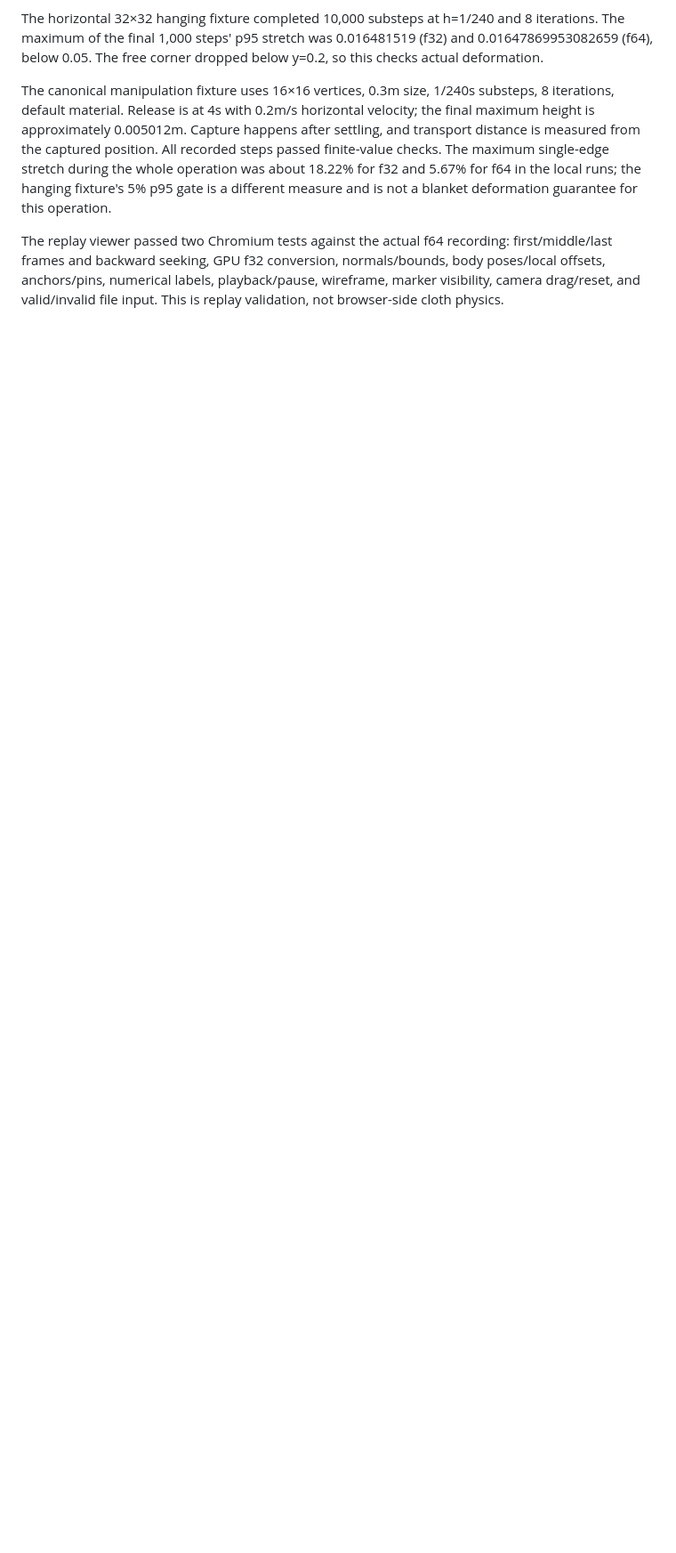
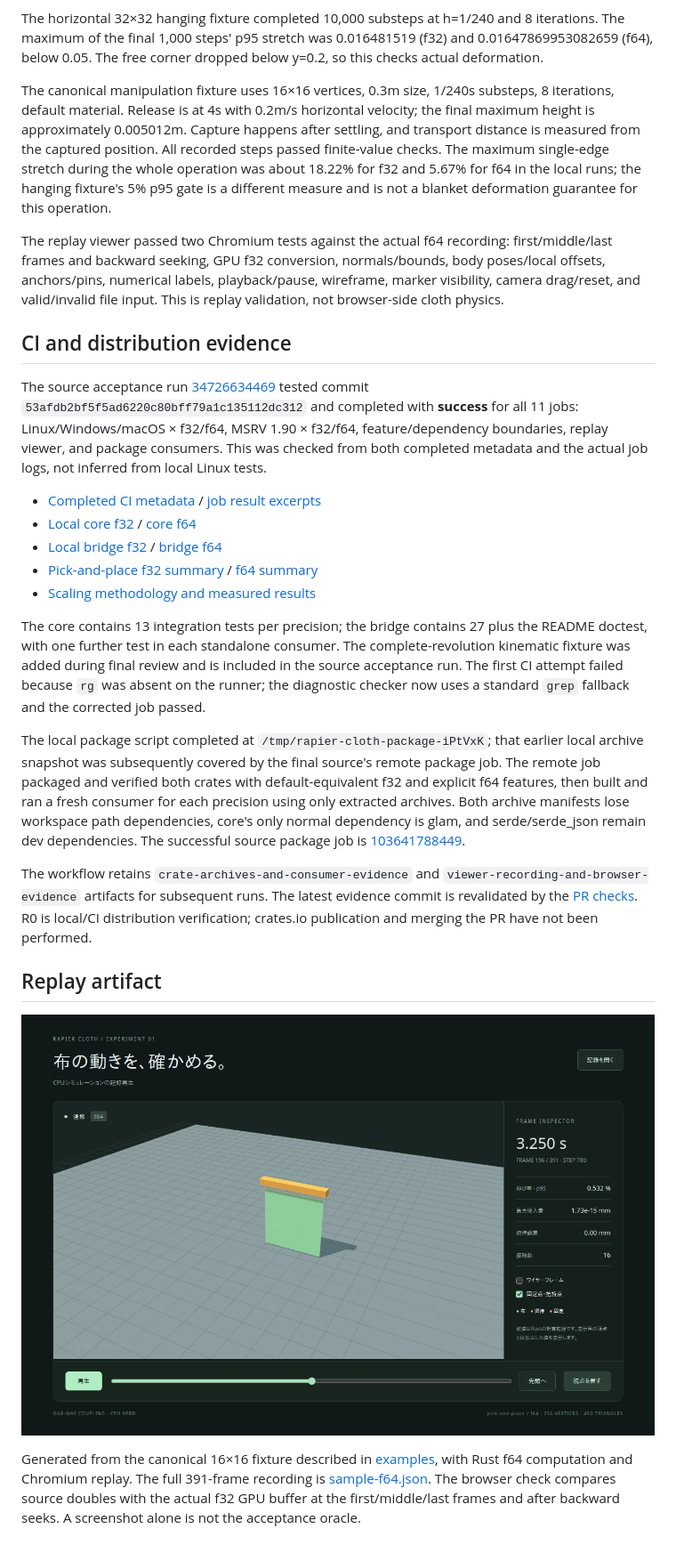
Before and after one commit to neka-nat/rapier-cloth, a Markdown page: docs/progress.md, the part around one of its changes. Shown at 89% size. Drawn GitHub-style; pictures changed too: docs/evidence/pick-and-place.png (added); blank space fills up the shorter version.

Commit message:
Record cross-platform acceptance, benchmark data and release artifacts

```diff
--- a/docs/progress.md
+++ b/docs/progress.md
@@ -21,3 +21,25 @@ The horizontal 32×32 hanging fixture completed 10,000 substeps at h=1/240 and 8
 The canonical manipulation fixture uses 16×16 vertices, 0.3m size, 1/240s substeps, 8 iterations, default material. Release is at 4s with 0.2m/s horizontal velocity; the final maximum height is approximately 0.005012m. Capture happens after settling, and transport distance is measured from the captured position. All recorded steps passed finite-value checks. The maximum single-edge stretch during the whole operation was about 18.22% for f32 and 5.67% for f64 in the local runs; the hanging fixture's 5% p95 gate is a different measure and is not a blanket deformation guarantee for this operation.
 
 The replay viewer passed two Chromium tests against the actual f64 recording: first/middle/last frames and backward seeking, GPU f32 conversion, normals/bounds, body poses/local offsets, anchors/pins, numerical labels, playback/pause, wireframe, marker visibility, camera drag/reset, and valid/invalid file input. This is replay validation, not browser-side cloth physics.
+
+## CI and distribution evidence
+
+The source acceptance run [34726634469](https://github.com/neka-nat/rapier-cloth/actions/runs/34726634469) tested commit `53afdb2bf5f5ad6220c80bff79a1c135112dc312` and completed with **success** for all 11 jobs: Linux/Windows/macOS × f32/f64, MSRV 1.90 × f32/f64, feature/dependency boundaries, replay viewer, and package consumers. This was checked from both completed metadata and the actual job logs, not inferred from local Linux tests.
+
+- [Completed CI metadata](evidence/ci-source.json) / [job result excerpts](evidence/ci-source-checks.log)
+- [Local core f32](evidence/core-f32.log) / [core f64](evidence/core-f64.log)
+- [Local bridge f32](evidence/bridge-f32.log) / [bridge f64](evidence/bridge-f64.log)
+- [Pick-and-place f32 summary](evidence/pick-f32-summary.json) / [f64 summary](evidence/pick-f64-summary.json)
+- [Scaling methodology and measured results](benchmarks.ja.md)
+
+The core contains 13 integration tests per precision; the bridge contains 27 plus the README doctest, with one further test in each standalone consumer. The complete-revolution kinematic fixture was added during final review and is included in the source acceptance run. The first CI attempt failed because `rg` was absent on the runner; the diagnostic checker now uses a standard `grep` fallback and the corrected job passed.
+
+The local package script completed at `/tmp/rapier-cloth-package-iPtVxK`; that earlier local archive snapshot was subsequently covered by the final source's remote package job. The remote job packaged and verified both crates with default-equivalent f32 and explicit f64 features, then built and ran a fresh consumer for each precision using only extracted archives. Both archive manifests lose workspace path dependencies, core's only normal dependency is glam, and serde/serde_json remain dev dependencies. The successful source package job is [103641788449](https://github.com/neka-nat/rapier-cloth/actions/runs/34726634469/job/103641788449).
+
+The workflow retains `crate-archives-and-consumer-evidence` and `viewer-recording-and-browser-evidence` artifacts for subsequent runs. The latest evidence commit is revalidated by the [PR checks](https://github.com/neka-nat/rapier-cloth/pull/1/checks). R0 is local/CI distribution verification; crates.io publication and merging the PR have not been performed.
+
+## Replay artifact
+
+![Pick-and-place replay at 3.25 seconds](evidence/pick-and-place.png)
+
+Generated from the canonical 16×16 fixture described in [examples](examples.ja.md), with Rust f64 computation and Chromium replay. The full 391-frame recording is [sample-f64.json](../demos/viewer/public/sample-f64.json). The browser check compares source doubles with the actual f32 GPU buffer at the first/middle/last frames and after backward seeks. A screenshot alone is not the acceptance oracle.
```
Also changed, not shown: other parts of docs/progress.md (+10 -10 lines), docs/benchmarks.ja.md (+19 -0 lines), 15 other files.
